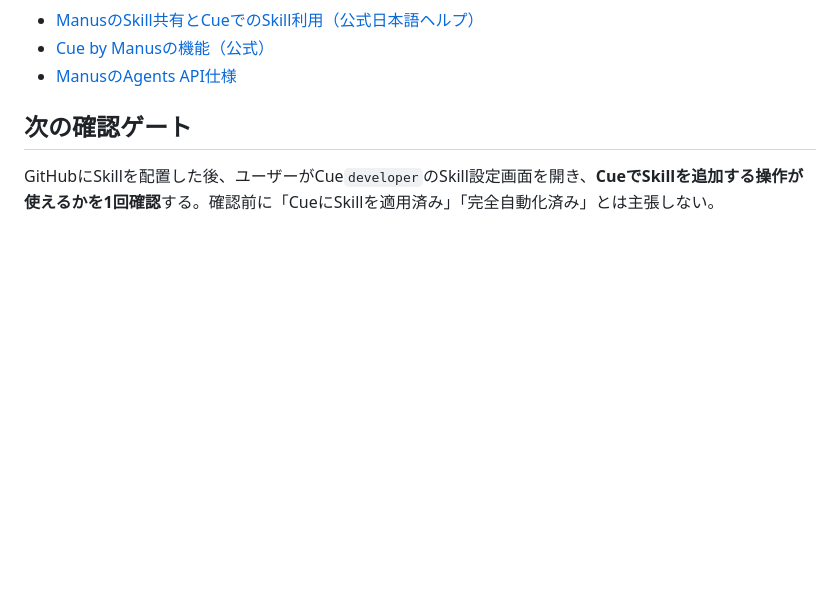
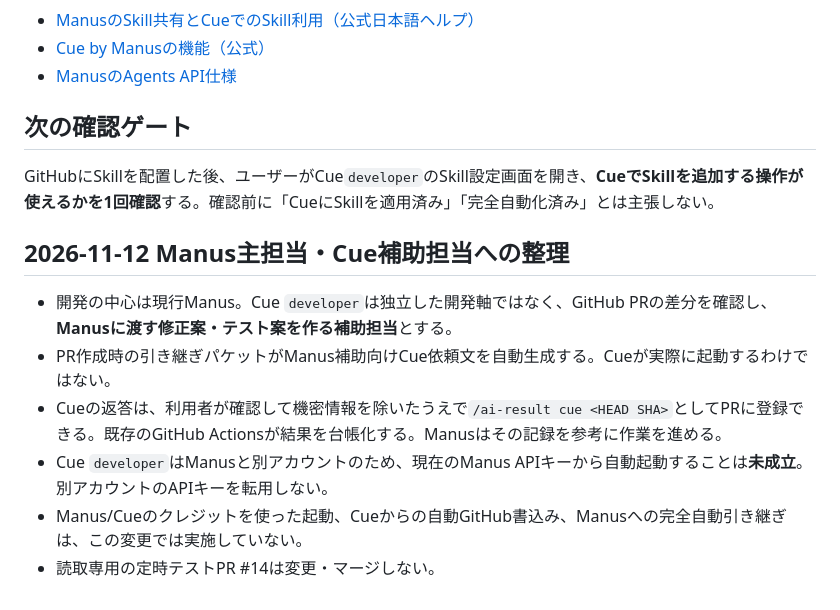
Before and after one commit to shimamu34/motion, a Markdown page: docs/CUE_DEVELOPER_PORTABLE_SKILL_SETUP.md, the part around the change. GitHub-like rendering; blank space fills up the shorter version.

Commit message:
docs: record Manus-led Cue help and account separation

```diff
--- a/docs/CUE_DEVELOPER_PORTABLE_SKILL_SETUP.md
+++ b/docs/CUE_DEVELOPER_PORTABLE_SKILL_SETUP.md
@@ -39,3 +39,13 @@ Cueの`developer`がPRを読み、最小差分でレビューし、GitHubの`/ai
 ## 次の確認ゲート
 
 GitHubにSkillを配置した後、ユーザーがCue`developer`のSkill設定画面を開き、**CueでSkillを追加する操作が使えるかを1回確認**する。確認前に「CueにSkillを適用済み」「完全自動化済み」とは主張しない。
+
+
+## 2026-11-12 Manus主担当・Cue補助担当への整理
+
+- 開発の中心は現行Manus。Cue `developer`は独立した開発軸ではなく、GitHub PRの差分を確認し、**Manusに渡す修正案・テスト案を作る補助担当**とする。
+- PR作成時の引き継ぎパケットがManus補助向けCue依頼文を自動生成する。Cueが実際に起動するわけではない。
+- Cueの返答は、利用者が確認して機密情報を除いたうえで`/ai-result cue <HEAD SHA>`としてPRに登録できる。既存のGitHub Actionsが結果を台帳化する。Manusはその記録を参考に作業を進める。
+- Cue `developer`はManusと別アカウントのため、現在のManus APIキーから自動起動することは**未成立**。別アカウントのAPIキーを転用しない。
+- Manus/Cueのクレジットを使った起動、Cueからの自動GitHub書込み、Manusへの完全自動引き継ぎは、この変更では実施していない。
+- 読取専用の定時テストPR #14は変更・マージしない。
```
